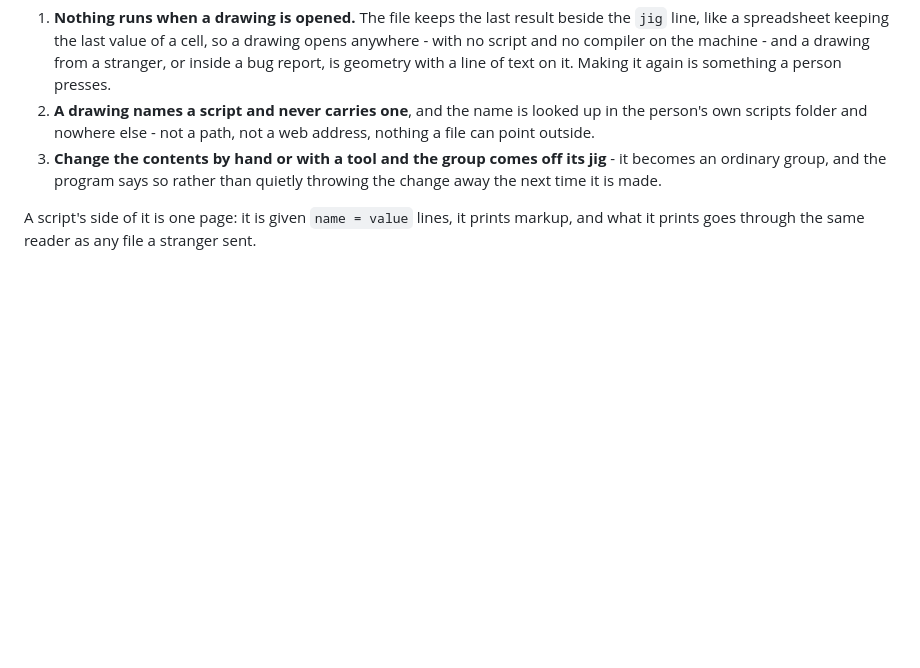
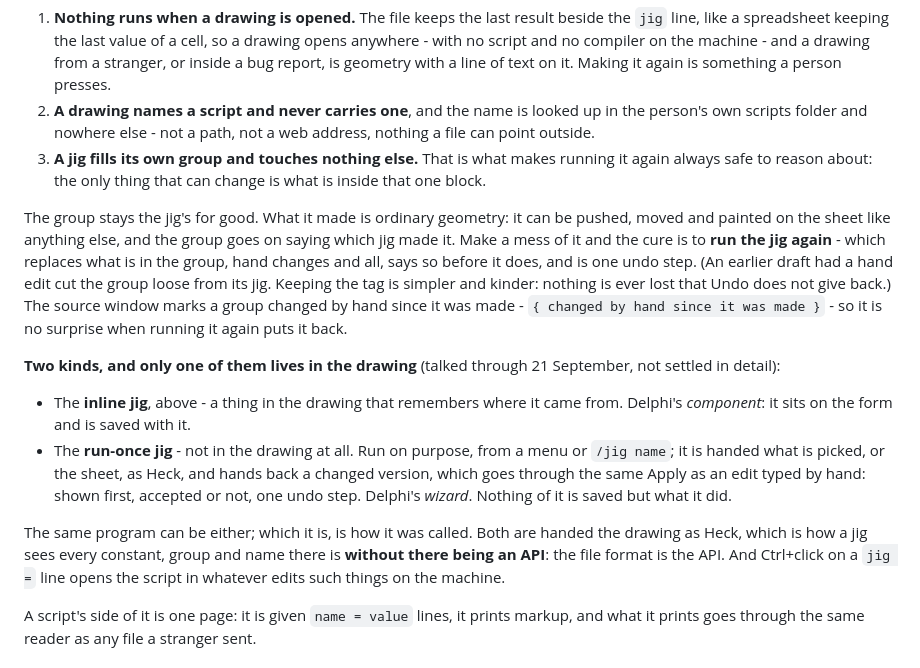
Before and after one commit to TonyStone31/noella-etch-a-sketch, a Markdown page: docs/format2.md, the part around the change. Drawn GitHub-style; blank space fills up the shorter version.

Commit message:
Heck: a jig's group stays the jig's; run it again to put it right.  Inline and run-once.
Co-Authored-By: Claude Fable 5.1 <noreply@anthropic.com>
Claude-Session: https://claude.ai/code/session_01PQ2xG3M7rqfGpntTVVGz2g

```diff
--- a/docs/format2.md
+++ b/docs/format2.md
@@ -530,9 +530,38 @@ server - and not a script in the page.  Three rules make it safe and none of the
 2. **A drawing names a script and never carries one**, and the name is
    looked up in the person's own scripts folder and nowhere else - not a
    path, not a web address, nothing a file can point outside.
-3. **Change the contents by hand or with a tool and the group comes off
-   its jig** - it becomes an ordinary group, and the program says so
-   rather than quietly throwing the change away the next time it is made.
+3. **A jig fills its own group and touches nothing else.**  That is what
+   makes running it again always safe to reason about: the only thing
+   that can change is what is inside that one block.
+
+The group stays the jig's for good.  What it made is ordinary geometry:
+it can be pushed, moved and painted on the sheet like anything else, and
+the group goes on saying which jig made it.  Make a mess of it and the
+cure is to **run the jig again** - which replaces what is in the group,
+hand changes and all, says so before it does, and is one undo step.  (An
+earlier draft had a hand edit cut the group loose from its jig.  Keeping
+the tag is simpler and kinder: nothing is ever lost that Undo does not
+give back.)  The source window marks a group changed by hand since it
+was made - `{ changed by hand since it was made }` - so it is no
+surprise when running it again puts it back.
+
+**Two kinds, and only one of them lives in the drawing** (talked through
+21 September, not settled in detail):
+
+* The **inline jig**, above - a thing in the drawing that remembers where
+  it came from.  Delphi's *component*: it sits on the form and is saved
+  with it.
+* The **run-once jig** - not in the drawing at all.  Run on purpose, from
+  a menu or `/jig name`; it is handed what is picked, or the sheet, as
+  Heck, and hands back a changed version, which goes through the same
+  Apply as an edit typed by hand: shown first, accepted or not, one undo
+  step.  Delphi's *wizard*.  Nothing of it is saved but what it did.
+
+The same program can be either; which it is, is how it was called.  Both
+are handed the drawing as Heck, which is how a jig sees every constant,
+group and name there is **without there being an API**: the file format
+is the API.  And Ctrl+click on a `jig =` line opens the script in
+whatever edits such things on the machine.
 
 A script's side of it is one page: it is given `name = value` lines, it
 prints markup, and what it prints goes through the same reader as any
```
